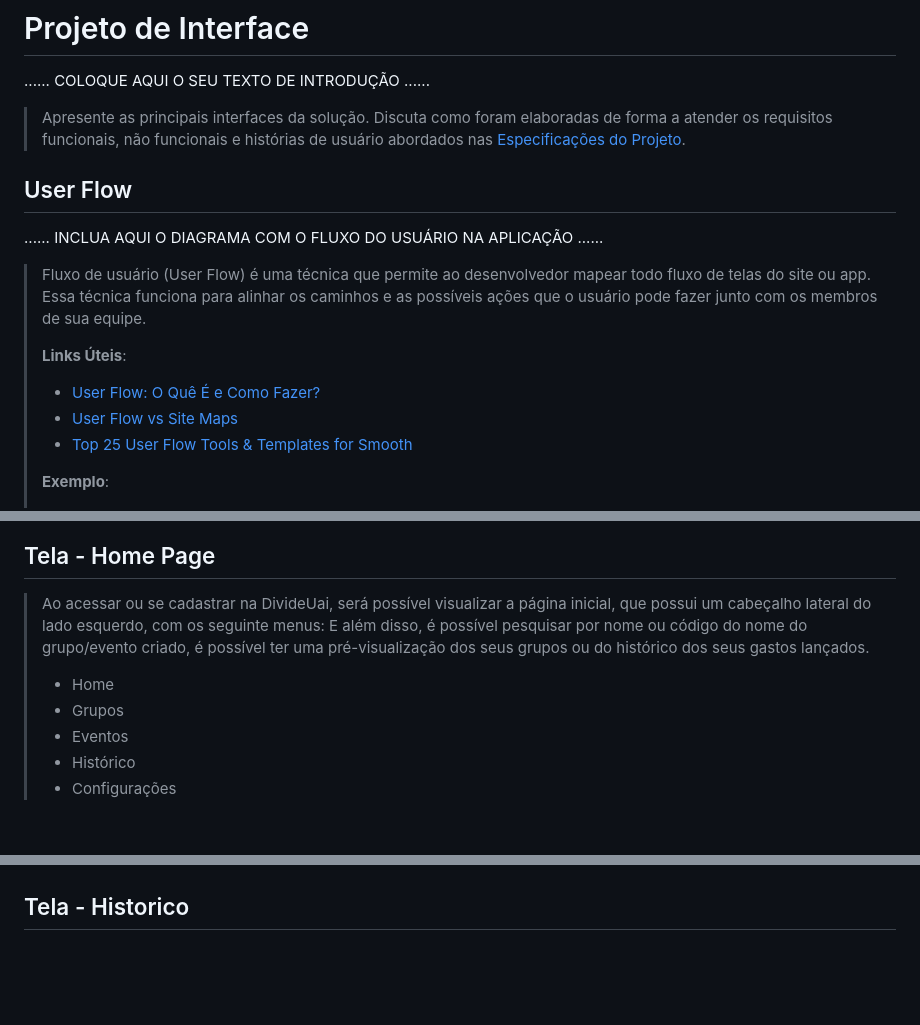
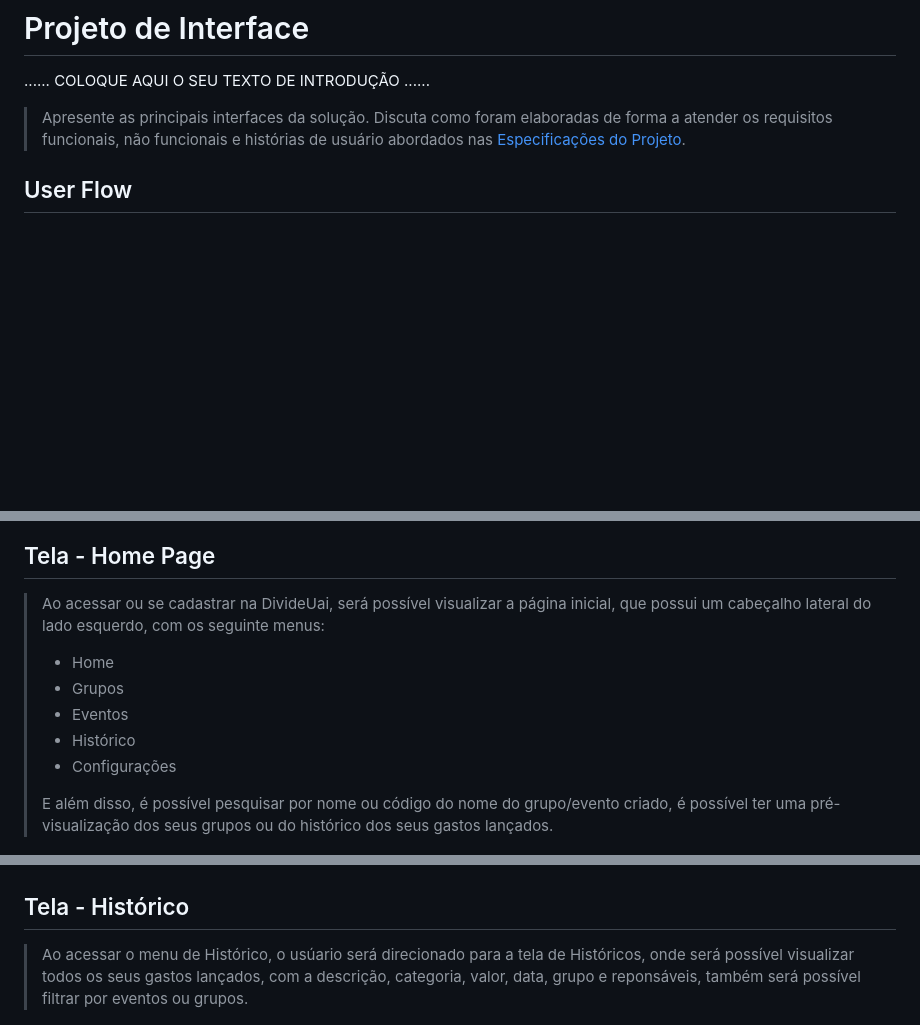
Before and after one commit to ICEI-PUC-Minas-PPLES-TI/plf-es-2023-1-ti1-0385100-gestao-financeira-4, a Markdown page: docs/relatorio/Relatorio Tecnico - TEMPLATE.md, 3 parts joined by grey strips. GitHub-like rendering; blank space fills up the shorter version.

```diff
--- a/docs/relatorio/Relatorio Tecnico - TEMPLATE.md
+++ b/docs/relatorio/Relatorio Tecnico - TEMPLATE.md
@@ -174,21 +174,9 @@ O projeto está restrito pelos itens apresentados na tabela a seguir.
 > funcionais e histórias de usuário abordados nas [Especificações do
 > Projeto](#especificações-do-projeto).
 
+>
+
 ## User Flow
-
-......  INCLUA AQUI O DIAGRAMA COM O FLUXO DO USUÁRIO NA APLICAÇÃO ......
-
-> Fluxo de usuário (User Flow) é uma técnica que permite ao desenvolvedor
-> mapear todo fluxo de telas do site ou app. Essa técnica funciona
-> para alinhar os caminhos e as possíveis ações que o usuário pode
-> fazer junto com os membros de sua equipe.
->
-> **Links Úteis**:
-> - [User Flow: O Quê É e Como Fazer?](https://medium.com/7bits/fluxo-de-usu%C3%A1rio-user-flow-o-que-%C3%A9-como-fazer-79d965872534)
-> - [User Flow vs Site Maps](http://designr.com.br/sitemap-e-user-flow-quais-as-diferencas-e-quando-usar-cada-um/)
-> - [Top 25 User Flow Tools & Templates for Smooth](https://www.mockplus.com/blog/post/user-flow-tools)
->
-> **Exemplo**:
 >
 > ![Exemplo de UserFlow](images/userflow.jpg)
 
@@ -215,12 +203,14 @@ O projeto está restrito pelos itens apresentados na tabela a seguir.
 > ![Exemplo de Wireframe](images/Cadastro.jpg)
 
 ## Tela - Home Page
-> Ao acessar ou se cadastrar na DivideUai, será possível visualizar a página inicial, que possui um cabeçalho lateral do lado esquerdo, com os seguinte menus: E além disso, é possível pesquisar por nome ou código do nome do grupo/evento criado, é possível ter uma pré-visualização dos seus grupos ou do histórico dos seus gastos lançados.
+> Ao acessar ou se cadastrar na DivideUai, será possível visualizar a página inicial, que possui um cabeçalho lateral do lado esquerdo, com os seguinte menus:
 > - Home
 > - Grupos
 > - Eventos
 > - Histórico
 > - Configurações <br>
+>
+> E além disso, é possível pesquisar por nome ou código do nome do grupo/evento criado, é possível ter uma pré-visualização dos seus grupos ou do histórico dos seus gastos lançados.
 
 > ![Exemplo de Wireframe](images/TelaInicial.jpg)
 
@@ -234,6 +226,8 @@ O projeto está restrito pelos itens apresentados na tabela a seguir.
 > ![Exemplo de Wireframe](images/Eventos.jpg)
 
-## Tela - Historico
+## Tela - Histórico
+
+> Ao acessar o menu de Histórico, o usúario será direcionado para a tela de Históricos, onde será possível visualizar todos os seus gastos lançados, com a descrição, categoria, valor, data, grupo  e reponsáveis, também será possível filtrar por eventos ou grupos.
 
 > ![Exemplo de Wireframe](images/Histórico.jpg)
 
```
Also changed, not shown: other parts of docs/relatorio/Relatorio Tecnico - TEMPLATE.md (+6 -2 lines).
